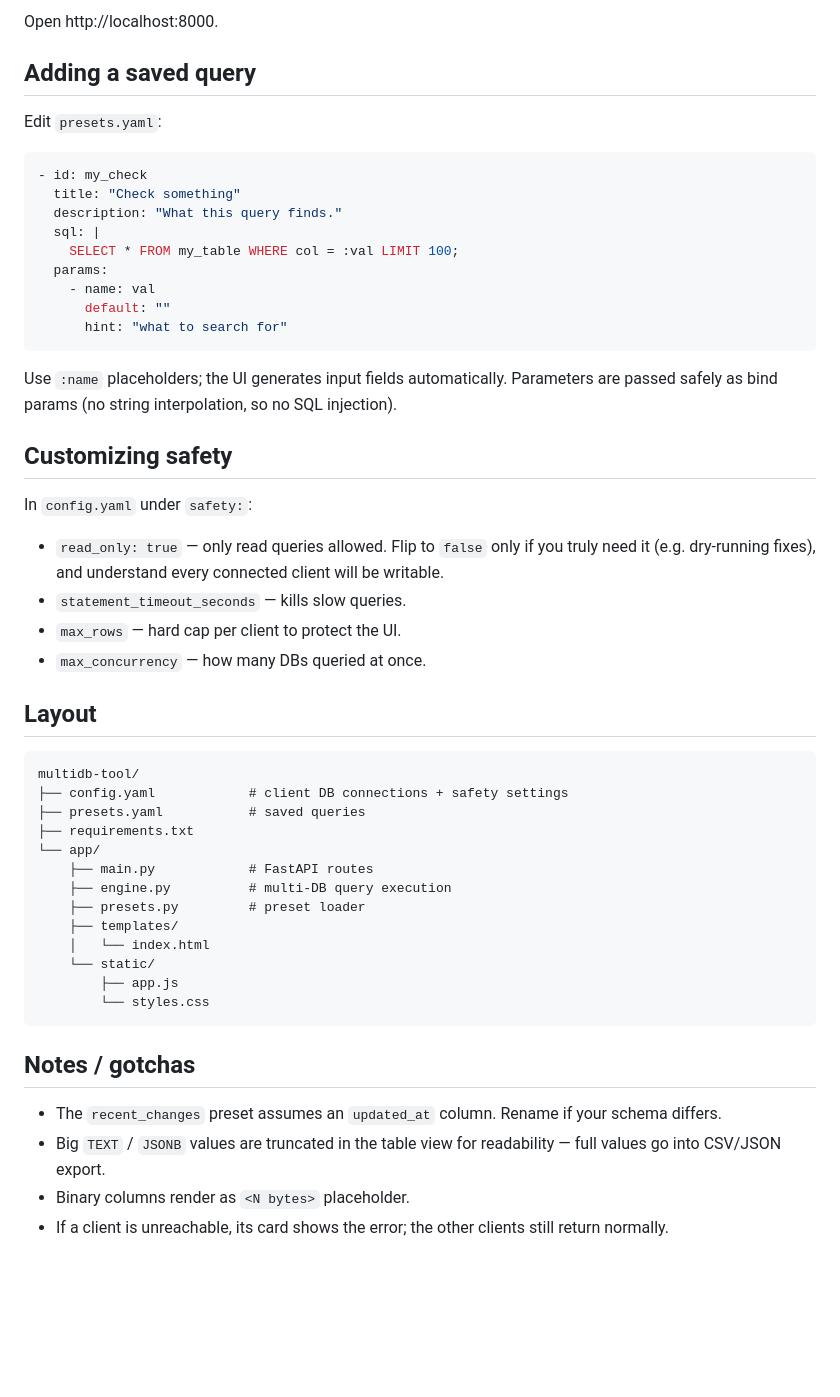
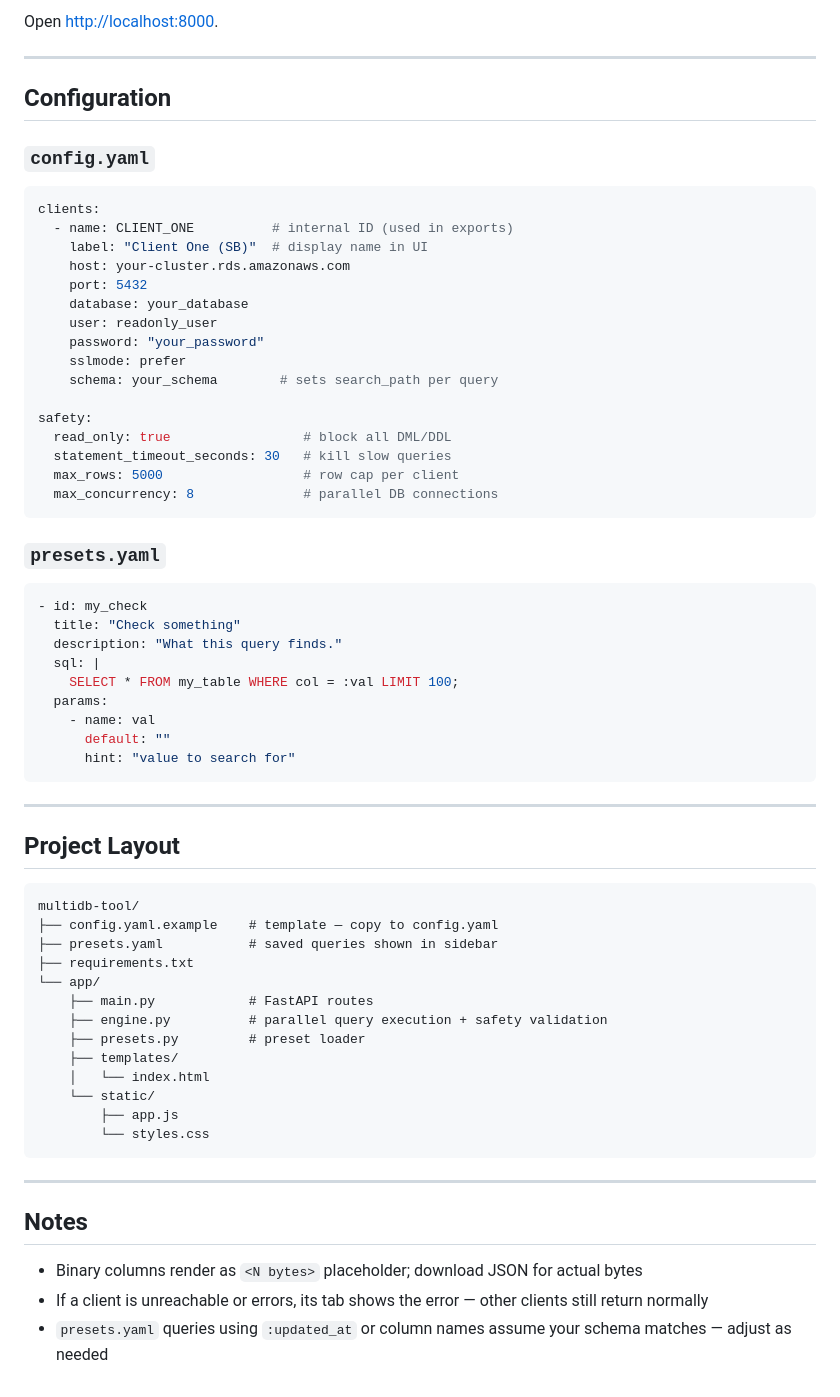
Before and after one commit to riteshsutariya/multidb-query-tool, a Markdown page: README.md, the part around one of its changes. Rendered like a GitHub page; blank space fills up the shorter version.

````diff
--- a/README.md
+++ b/README.md
@@ -38,10 +76,33 @@ uvicorn app.main:app --reload --port 8000
 ```
 
-Open http://localhost:8000.
+Open [http://localhost:8000](http://localhost:8000).
 
-## Adding a saved query
+---
 
-Edit `presets.yaml`:
+## Configuration
+
+### `config.yaml`
+
+```yaml
+clients:
+  - name: CLIENT_ONE          # internal ID (used in exports)
+    label: "Client One (SB)"  # display name in UI
+    host: your-cluster.rds.amazonaws.com
+    port: 5432
+    database: your_database
+    user: readonly_user
+    password: "your_password"
+    sslmode: prefer
+    schema: your_schema        # sets search_path per query
+
+safety:
+  read_only: true                 # block all DML/DDL
+  statement_timeout_seconds: 30   # kill slow queries
+  max_rows: 5000                  # row cap per client
+  max_concurrency: 8              # parallel DB connections
+```
+
+### `presets.yaml`
 
 ```yaml
 - id: my_check
@@ -52,30 +113,21 @@ Edit `presets.yaml`:
   params:
     - name: val
       default: ""
-      hint: "what to search for"
+      hint: "value to search for"
 ```
 
-Use `:name` placeholders; the UI generates input fields automatically. Parameters are passed safely as bind params (no string interpolation, so no SQL injection).
+---
 
-## Customizing safety
-
-In `config.yaml` under `safety:`:
-
-- `read_only: true` — only read queries allowed. Flip to `false` only if you truly need it (e.g. dry-running fixes), and understand every connected client will be writable.
-- `statement_timeout_seconds` — kills slow queries.
-- `max_rows` — hard cap per client to protect the UI.
-- `max_concurrency` — how many DBs queried at once.
-
-## Layout
+## Project Layout
 
 ```
 multidb-tool/
-├── config.yaml            # client DB connections + safety settings
-├── presets.yaml           # saved queries
+├── config.yaml.example    # template — copy to config.yaml
+├── presets.yaml           # saved queries shown in sidebar
 ├── requirements.txt
 └── app/
     ├── main.py            # FastAPI routes
-    ├── engine.py          # multi-DB query execution
+    ├── engine.py          # parallel query execution + safety validation
     ├── presets.py         # preset loader
     ├── templates/
     │   └── index.html
@@ -84,9 +136,10 @@ multidb-tool/
         └── styles.css
 ```
 
-## Notes / gotchas
+---
 
-- The `recent_changes` preset assumes an `updated_at` column. Rename if your schema differs.
-- Big `TEXT` / `JSONB` values are truncated in the table view for readability — full values go into CSV/JSON export.
-- Binary columns render as `<N bytes>` placeholder.
-- If a client is unreachable, its card shows the error; the other clients still return normally.
+## Notes
+
+- Binary columns render as `<N bytes>` placeholder; download JSON for actual bytes
+- If a client is unreachable or errors, its tab shows the error — other clients still return normally
+- `presets.yaml` queries using `:updated_at` or column names assume your schema matches — adjust as needed
````
Also changed, not shown: other parts of README.md (+53 -15 lines).
